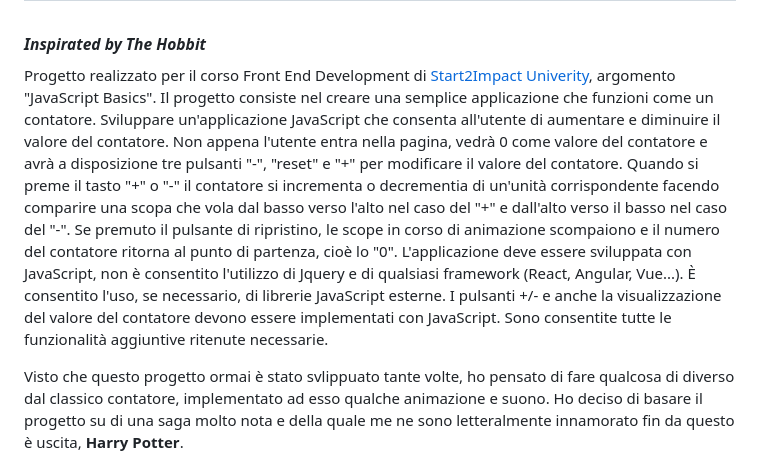
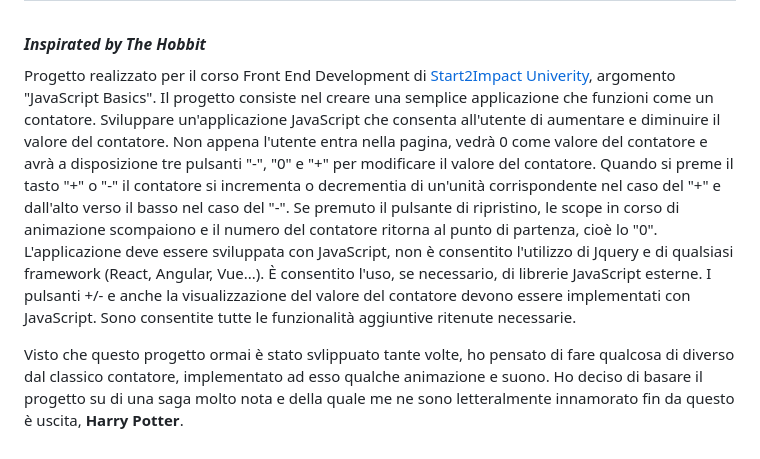
Before and after one commit to MiraiTsukiGames/COUNTER-Hobbit, a Markdown page: README.md, the part around the change. Drawn GitHub-style.

```diff
--- a/README.md
+++ b/README.md
@@ -1,7 +1,7 @@
 # Counter
 ### <sub>*Inspirated by The Hobbit*</sub>
 
-Progetto realizzato per il corso Front End Development di [Start2Impact Univerity](https://www.start2impact.it/master/), argomento "JavaScript Basics". Il progetto consiste nel creare una semplice applicazione che funzioni come un contatore. Sviluppare un'applicazione JavaScript che consenta all'utente di aumentare e diminuire il valore del contatore. Non appena l'utente entra nella pagina, vedrà 0 come valore del contatore e avrà a disposizione tre pulsanti "-", "reset" e "+" per modificare il valore del contatore. Quando si preme il tasto "+" o "-" il contatore si incrementa  o decrementia di un'unità corrispondente facendo comparire una scopa che vola dal basso verso l'alto nel caso del "+" e dall'alto verso il basso nel caso del "-". Se premuto il pulsante di ripristino, le scope in corso di animazione scompaiono e il numero del contatore ritorna al punto di partenza, cioè lo "0". L'applicazione deve essere sviluppata con JavaScript, non è consentito l'utilizzo di Jquery e di qualsiasi framework (React, Angular, Vue...). È consentito l'uso, se necessario, di librerie JavaScript esterne. I pulsanti +/- e anche la visualizzazione del valore del contatore devono essere implementati con JavaScript. Sono consentite tutte le funzionalità aggiuntive ritenute necessarie.
+Progetto realizzato per il corso Front End Development di [Start2Impact Univerity](https://www.start2impact.it/master/), argomento "JavaScript Basics". Il progetto consiste nel creare una semplice applicazione che funzioni come un contatore. Sviluppare un'applicazione JavaScript che consenta all'utente di aumentare e diminuire il valore del contatore. Non appena l'utente entra nella pagina, vedrà 0 come valore del contatore e avrà a disposizione tre pulsanti "-", "0" e "+" per modificare il valore del contatore. Quando si preme il tasto "+" o "-" il contatore si incrementa  o decrementia di un'unità corrispondente nel caso del "+" e dall'alto verso il basso nel caso del "-". Se premuto il pulsante di ripristino, le scope in corso di animazione scompaiono e il numero del contatore ritorna al punto di partenza, cioè lo "0". L'applicazione deve essere sviluppata con JavaScript, non è consentito l'utilizzo di Jquery e di qualsiasi framework (React, Angular, Vue...). È consentito l'uso, se necessario, di librerie JavaScript esterne. I pulsanti +/- e anche la visualizzazione del valore del contatore devono essere implementati con JavaScript. Sono consentite tutte le funzionalità aggiuntive ritenute necessarie.
 
 Visto che questo progetto ormai è stato svlippuato tante volte, ho pensato di fare qualcosa di diverso dal classico contatore, implementato ad esso qualche animazione e suono. Ho deciso di basare il progetto su di una saga molto nota e della quale me ne sono letteralmente innamorato fin da questo è uscita, **Harry Potter**.
 
```
